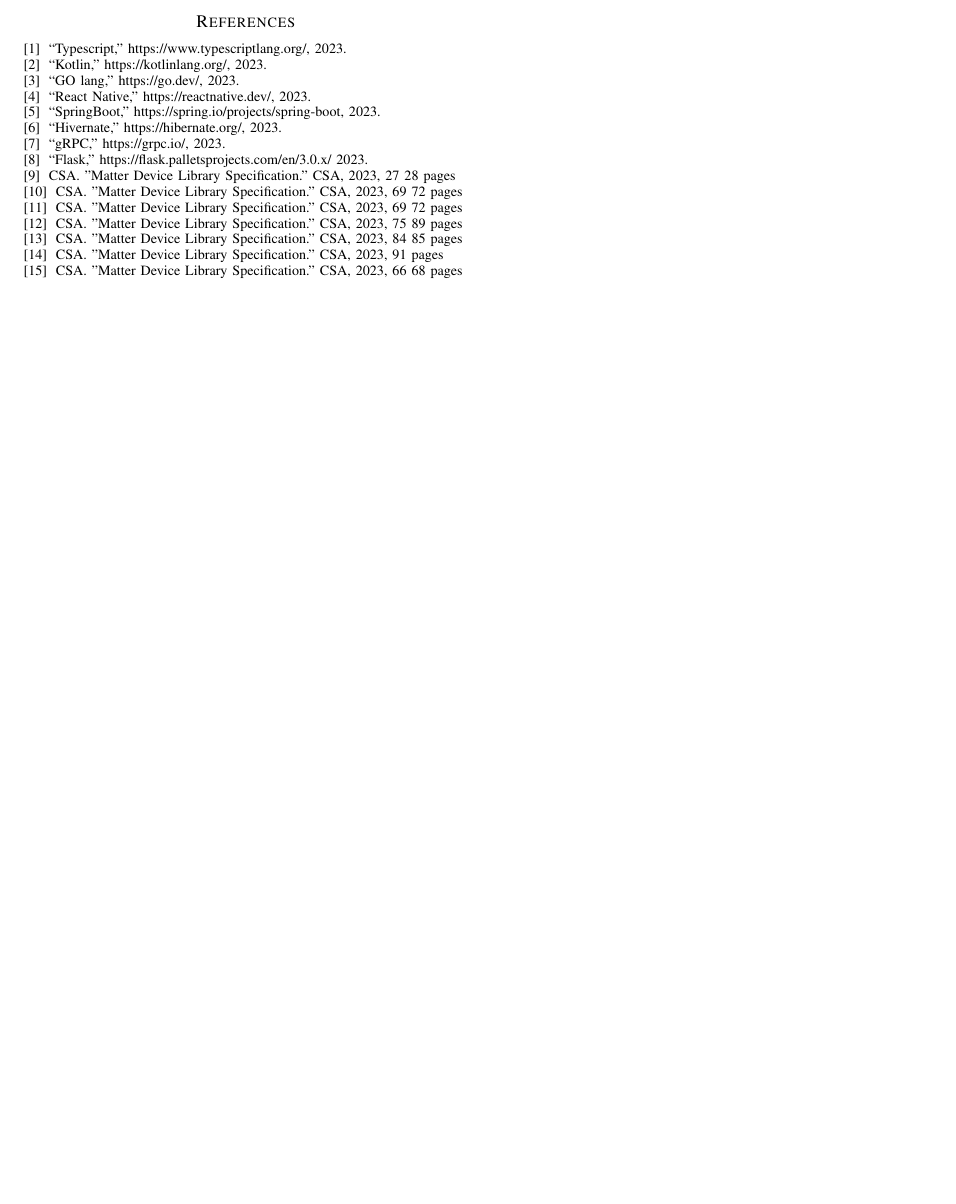
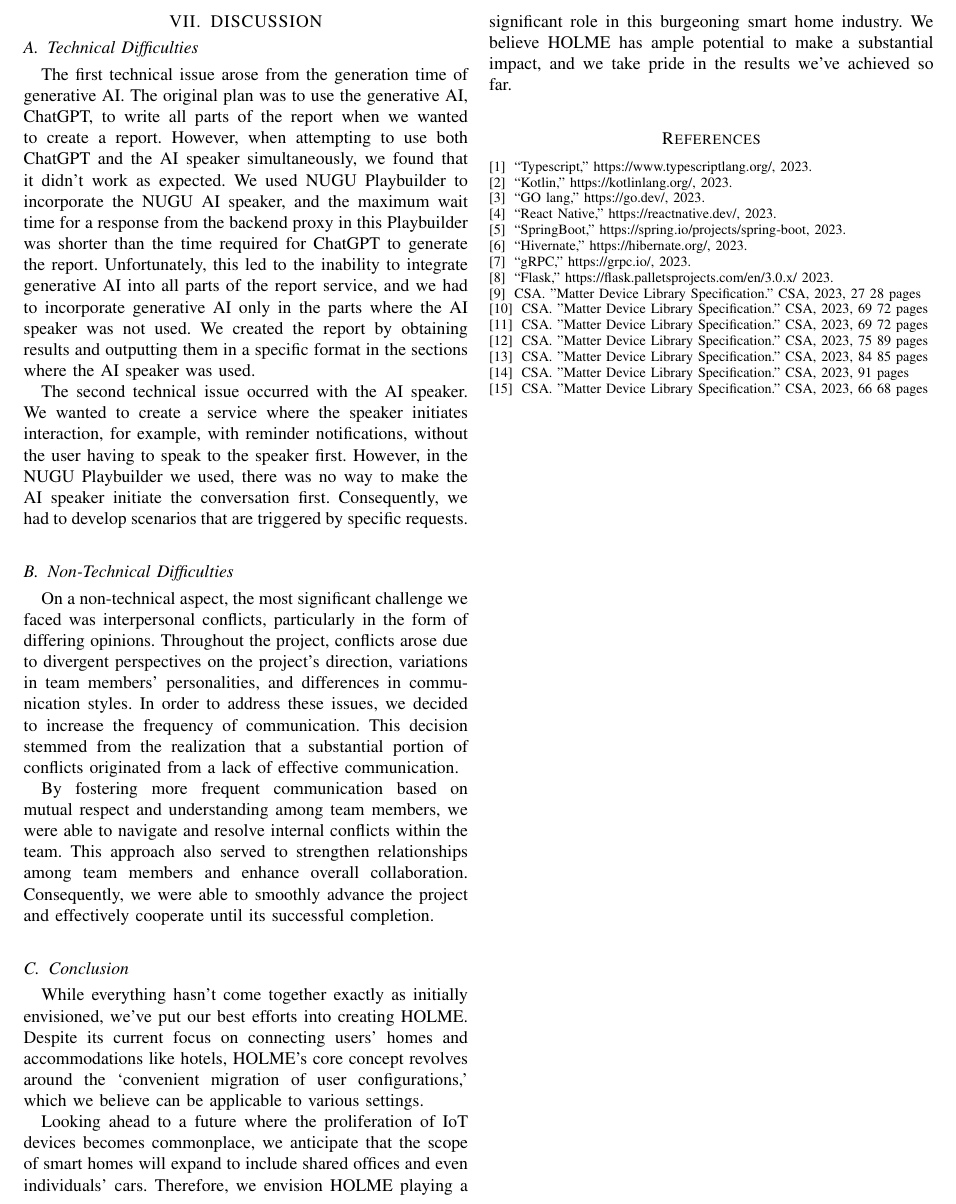
Before and after one commit to HYU-SWE-HOLME/SWE_DOC, a LaTeX paper (HOLME.tex): part of page 58 of 58, cut at the place of the change, the shorter picture padded with empty space. Compiled offline with pdfLaTeX.

Commit message:
Final Document
ADD VII. DISCUSSION

```diff
--- a/HOLME.tex
+++ b/HOLME.tex
@@ -2386,10 +2386,25 @@
 \end{figure}
 \subsubsection{Logout}
 Users can log out of the HOLME application by clicking on the `Logout' button under `My HOLME.'
-
-\clearpage
-
-\clearpage
+\clearpage
+
+\section{DISCUSSION}
+\subsection{Technical Difficulties}
+The first technical issue arose from the generation time of generative AI. The original plan was to use the generative AI, ChatGPT, to write all parts of the report when we wanted to create a report. However, when attempting to use both ChatGPT and the AI speaker simultaneously, we found that it didn't work as expected. We used NUGU Playbuilder to incorporate the NUGU AI speaker, and the maximum wait time for a response from the backend proxy in this Playbuilder was shorter than the time required for ChatGPT to generate the report. Unfortunately, this led to the inability to integrate generative AI into all parts of the report service, and we had to incorporate generative AI only in the parts where the AI speaker was not used. We created the report by obtaining results and outputting them in a specific format in the sections where the AI speaker was used.
+
+The second technical issue occurred with the AI speaker. We wanted to create a service where the speaker initiates interaction, for example, with reminder notifications, without the user having to speak to the speaker first. However, in the NUGU Playbuilder we used, there was no way to make the AI speaker initiate the conversation first. Consequently, we had to develop scenarios that are triggered by specific requests.\\
+
+\subsection{Non-Technical Difficulties}
+On a non-technical aspect, the most significant challenge we faced was interpersonal conflicts, particularly in the form of differing opinions. Throughout the project, conflicts arose due to divergent perspectives on the project's direction, variations in team members' personalities, and differences in communication styles. In order to address these issues, we decided to increase the frequency of communication. This decision stemmed from the realization that a substantial portion of conflicts originated from a lack of effective communication.
+
+By fostering more frequent communication based on mutual respect and understanding among team members, we were able to navigate and resolve internal conflicts within the team. This approach also served to strengthen relationships among team members and enhance overall collaboration. Consequently, we were able to smoothly advance the project and effectively cooperate until its successful completion.\\
+
+\subsection{Conclusion}
+
+While everything hasn't come together exactly as initially envisioned, we've put our best efforts into creating HOLME. Despite its current focus on connecting users' homes and accommodations like hotels, HOLME's core concept revolves around the `convenient migration of user configurations,' which we believe can be applicable to various settings.
+
+Looking ahead to a future where the proliferation of IoT devices becomes commonplace, we anticipate that the scope of smart homes will expand to include shared offices and even individuals' cars. Therefore, we envision HOLME playing a significant role in this burgeoning smart home industry. We believe HOLME has ample potential to make a substantial impact, and we take pride in the results we've achieved so far. \\
+
 \begin{thebibliography}{9}
 \bibitem{Typescript}  “Typescript,” https://www.typescriptlang.org/, 2023.
 \bibitem{Kotlin}  “Kotlin,” https://kotlinlang.org/, 2023.
```
Also changed, not shown: HOLME.tex (1 more changed lines).
